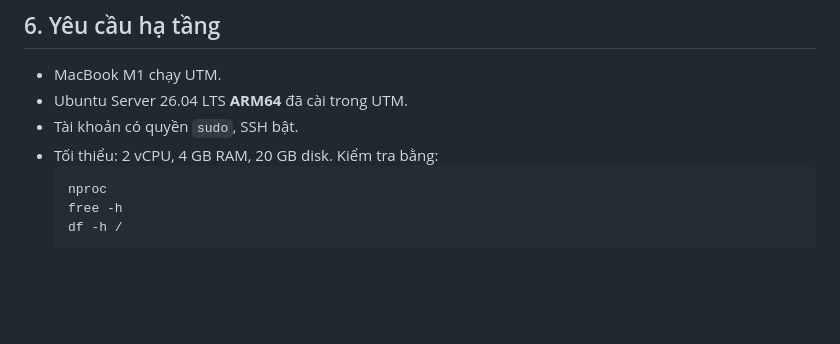
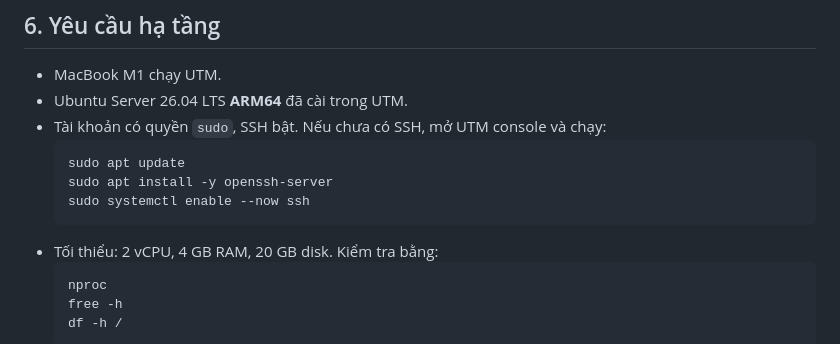
Before and after one commit to Huybao312/Final-Devops, a Markdown page: README.md, the part around the change. Drawn GitHub-style; blank space fills up the shorter version.

Commit message:
docs: note SSH server prerequisite on Ubuntu

````diff
--- a/README.md
+++ b/README.md
@@ -115,7 +115,12 @@ Phiên bản Python/PostgreSQL/Nginx thực tế phải được ghi lại trong
 
 - MacBook M1 chạy UTM.
 - Ubuntu Server 26.04 LTS **ARM64** đã cài trong UTM.
-- Tài khoản có quyền `sudo`, SSH bật.
+- Tài khoản có quyền `sudo`, SSH bật. Nếu chưa có SSH, mở UTM console và chạy:
+  ```bash
+  sudo apt update
+  sudo apt install -y openssh-server
+  sudo systemctl enable --now ssh
+  ```
 - Tối thiểu: 2 vCPU, 4 GB RAM, 20 GB disk. Kiểm tra bằng:
   ```bash
   nproc
````
